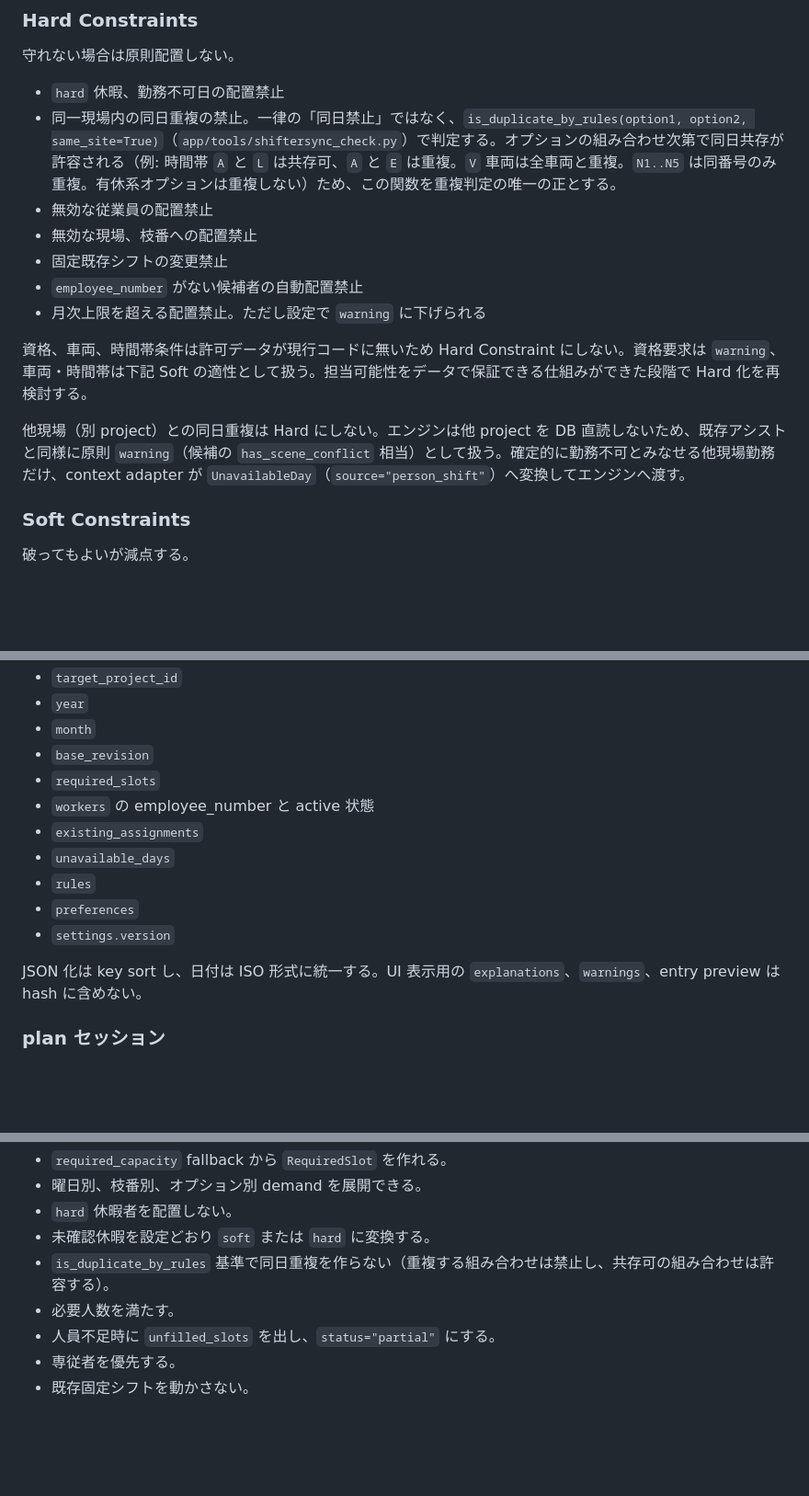
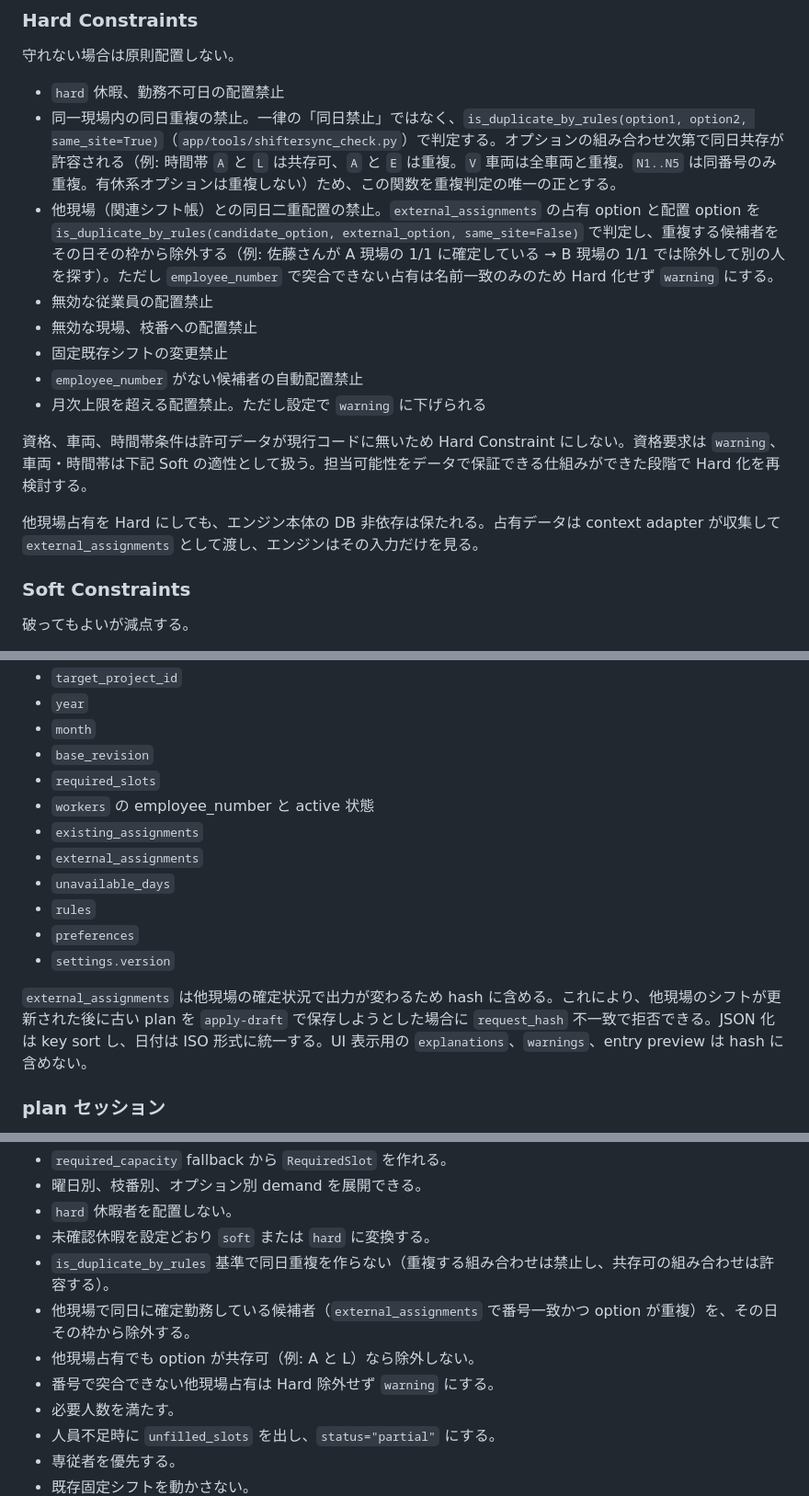
Before and after one commit to asrayteli/dstt, a Markdown page: docs/cloudshift_shift_engine_design.md, 3 parts joined by grey strips. Shown at 92% size. Drawn GitHub-style; blank space fills up the shorter version.

```diff
--- a/docs/cloudshift_shift_engine_design.md
+++ b/docs/cloudshift_shift_engine_design.md
@@ -585,6 +617,7 @@ class ScoreFactor:
 
 - `hard` 休暇、勤務不可日の配置禁止
 - 同一現場内の同日重複の禁止。一律の「同日禁止」ではなく、`is_duplicate_by_rules(option1, option2, same_site=True)`（`app/tools/shiftersync_check.py`）で判定する。オプションの組み合わせ次第で同日共存が許容される（例: 時間帯 `A` と `L` は共存可、`A` と `E` は重複。`V` 車両は全車両と重複。`N1..N5` は同番号のみ重複。有休系オプションは重複しない）ため、この関数を重複判定の唯一の正とする。
+- 他現場（関連シフト帳）との同日二重配置の禁止。`external_assignments` の占有 option と配置 option を `is_duplicate_by_rules(candidate_option, external_option, same_site=False)` で判定し、重複する候補者をその日その枠から除外する（例: 佐藤さんが A 現場の 1/1 に確定している → B 現場の 1/1 では除外して別の人を探す）。ただし `employee_number` で突合できない占有は名前一致のみのため Hard 化せず `warning` にする。
 - 無効な従業員の配置禁止
 - 無効な現場、枝番への配置禁止
 - 固定既存シフトの変更禁止
@@ -593,7 +626,7 @@ class ScoreFactor:
 
 資格、車両、時間帯条件は許可データが現行コードに無いため Hard Constraint にしない。資格要求は `warning`、車両・時間帯は下記 Soft の適性として扱う。担当可能性をデータで保証できる仕組みができた段階で Hard 化を再検討する。
 
-他現場（別 project）との同日重複は Hard にしない。エンジンは他 project を DB 直読しないため、既存アシストと同様に原則 `warning`（候補の `has_scene_conflict` 相当）として扱う。確定的に勤務不可とみなせる他現場勤務だけ、context adapter が `UnavailableDay`（`source="person_shift"`）へ変換してエンジンへ渡す。
+他現場占有を Hard にしても、エンジン本体の DB 非依存は保たれる。占有データは context adapter が収集して `external_assignments` として渡し、エンジンはその入力だけを見る。
 
 ### Soft Constraints
 
@@ -872,12 +905,13 @@ POST /tools/shiftersync/cloudshift/api/project/<project_id>/shift-engine/apply-d
 - `required_slots`
 - `workers` の employee_number と active 状態
 - `existing_assignments`
+- `external_assignments`
 - `unavailable_days`
 - `rules`
 - `preferences`
 - `settings.version`
 
-JSON 化は key sort し、日付は ISO 形式に統一する。UI 表示用の `explanations`、`warnings`、entry preview は hash に含めない。
+`external_assignments` は他現場の確定状況で出力が変わるため hash に含める。これにより、他現場のシフトが更新された後に古い plan を `apply-draft` で保存しようとした場合に `request_hash` 不一致で拒否できる。JSON 化は key sort し、日付は ISO 形式に統一する。UI 表示用の `explanations`、`warnings`、entry preview は hash に含めない。
 
 ### plan セッション
 
@@ -1039,6 +1073,9 @@ UI 表示では、`blocker` と `hard` を通常の警告と同じ見た目に
 - `hard` 休暇者を配置しない。
 - 未確認休暇を設定どおり `soft` または `hard` に変換する。
 - `is_duplicate_by_rules` 基準で同日重複を作らない（重複する組み合わせは禁止し、共存可の組み合わせは許容する）。
+- 他現場で同日に確定勤務している候補者（`external_assignments` で番号一致かつ option が重複）を、その日その枠から除外する。
+- 他現場占有でも option が共存可（例: A と L）なら除外しない。
+- 番号で突合できない他現場占有は Hard 除外せず `warning` にする。
 - 必要人数を満たす。
 - 人員不足時に `unfilled_slots` を出し、`status="partial"` にする。
 - 専従者を優先する。
```
Also changed, not shown: other parts of docs/cloudshift_shift_engine_design.md (+37 -4 lines).
